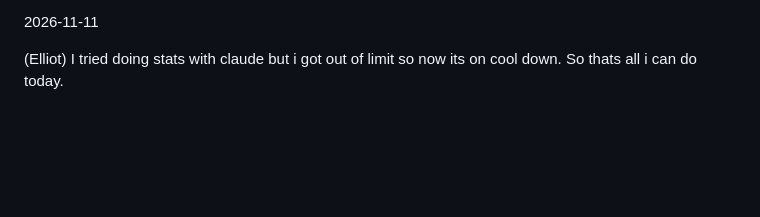
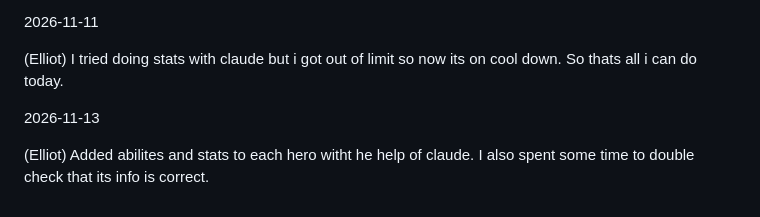
Before and after one commit to RedRobot1/Overwatch-sida, a Markdown page: README.md, the part around the change. Rendered like a GitHub page; blank space fills up the shorter version.

Commit message:
Update README with hero abilities and stats
Added abilities and stats for each hero, verified accuracy.

```diff
--- a/README.md
+++ b/README.md
@@ -132,3 +132,7 @@ had to change multiple tags and add and remove sections since its very hard to f
 2026-11-11
 
 (Elliot) I tried doing stats with claude but i got out of limit so now its on cool down. So thats all i can do today.
+
+2026-11-13
+
+(Elliot) Added abilites and stats to each hero witht he help of claude. I also spent some time to double check that its info is correct.
```
